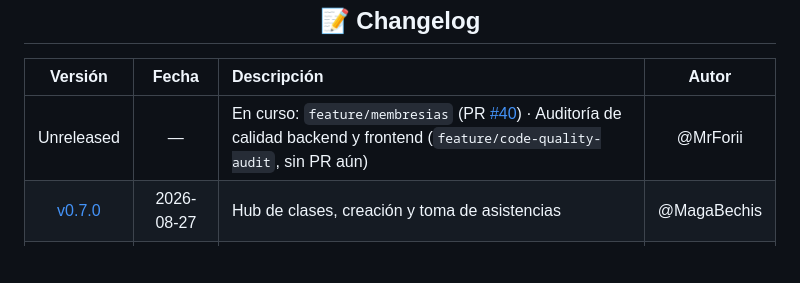
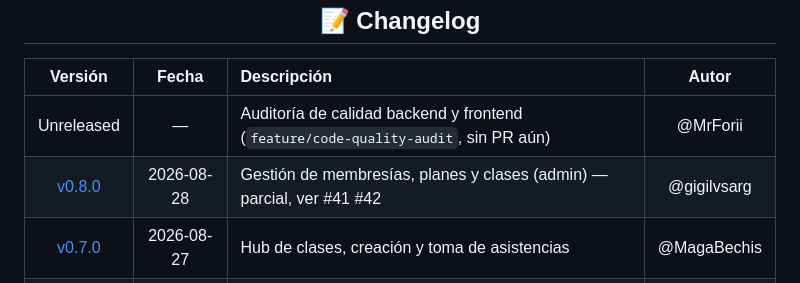
Before and after one commit to Winnie-The-POO-ARGBroker/Winnie-The-Gym, a Markdown page: README.md, the part around the change. Drawn GitHub-style; blank space fills up the shorter version.

Commit message:
docs(changelog): release v0.8.0 for merged PR #40, keep code-quality-audit pending

```diff
--- a/README.md
+++ b/README.md
@@ -471,7 +471,8 @@ Una Historia de Usuario se considera **Terminada** cuando cumple:
 
 | Versión | Fecha | Descripción | Autor |
 |:---:|:---:|:---|:---:|
-| Unreleased | — | En curso: `feature/membresias` (PR [#40](https://github.com/Winnie-The-POO-ARGBroker/Winnie-The-Gym/pull/40)) · Auditoría de calidad backend y frontend (`feature/code-quality-audit`, sin PR aún) | @MrForii |
+| Unreleased | — | Auditoría de calidad backend y frontend (`feature/code-quality-audit`, sin PR aún) | @MrForii |
+| [v0.8.0](https://github.com/Winnie-The-POO-ARGBroker/Winnie-The-Gym/wiki/CHANGELOG#080--2026-08-28) | 2026-08-28 | Gestión de membresías, planes y clases (admin) — parcial, ver #41 #42 | @gigilvsarg |
 | [v0.7.0](https://github.com/Winnie-The-POO-ARGBroker/Winnie-The-Gym/wiki/CHANGELOG#070--2026-08-27) | 2026-08-27 | Hub de clases, creación y toma de asistencias | @MagaBechis |
 | [v0.6.0](https://github.com/Winnie-The-POO-ARGBroker/Winnie-The-Gym/wiki/CHANGELOG#060--2026-08-25) | 2026-08-25 | Gestión de socios, membresías y planes — 15 endpoints, 78 tests | @MrForii |
 | [v0.5.0](https://github.com/Winnie-The-POO-ARGBroker/Winnie-The-Gym/wiki/CHANGELOG#050--2026-08-25) | 2026-08-25 | Módulo recepcionista y módulo socio, unificación de layouts responsive | @MagaBechis |
```
Also changed, not shown: CHANGELOG.md (+14 -3 lines).
